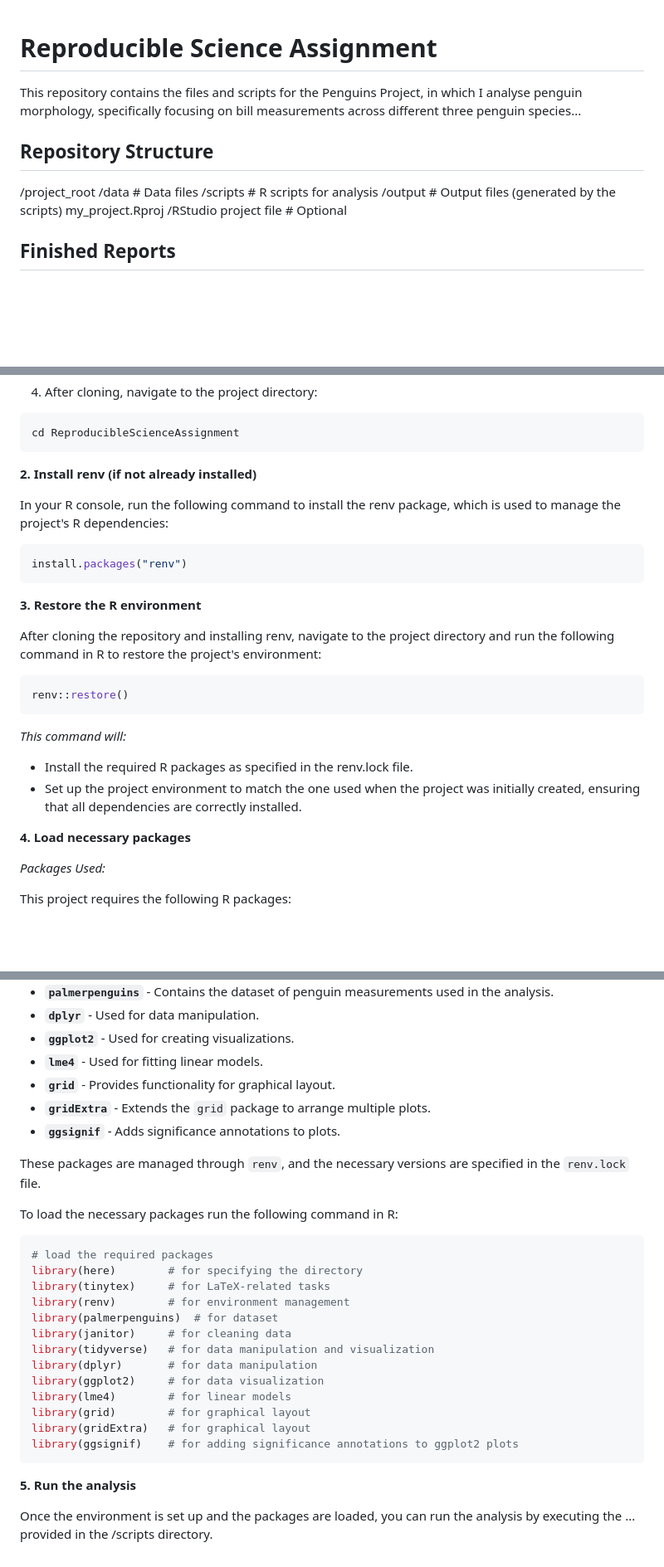
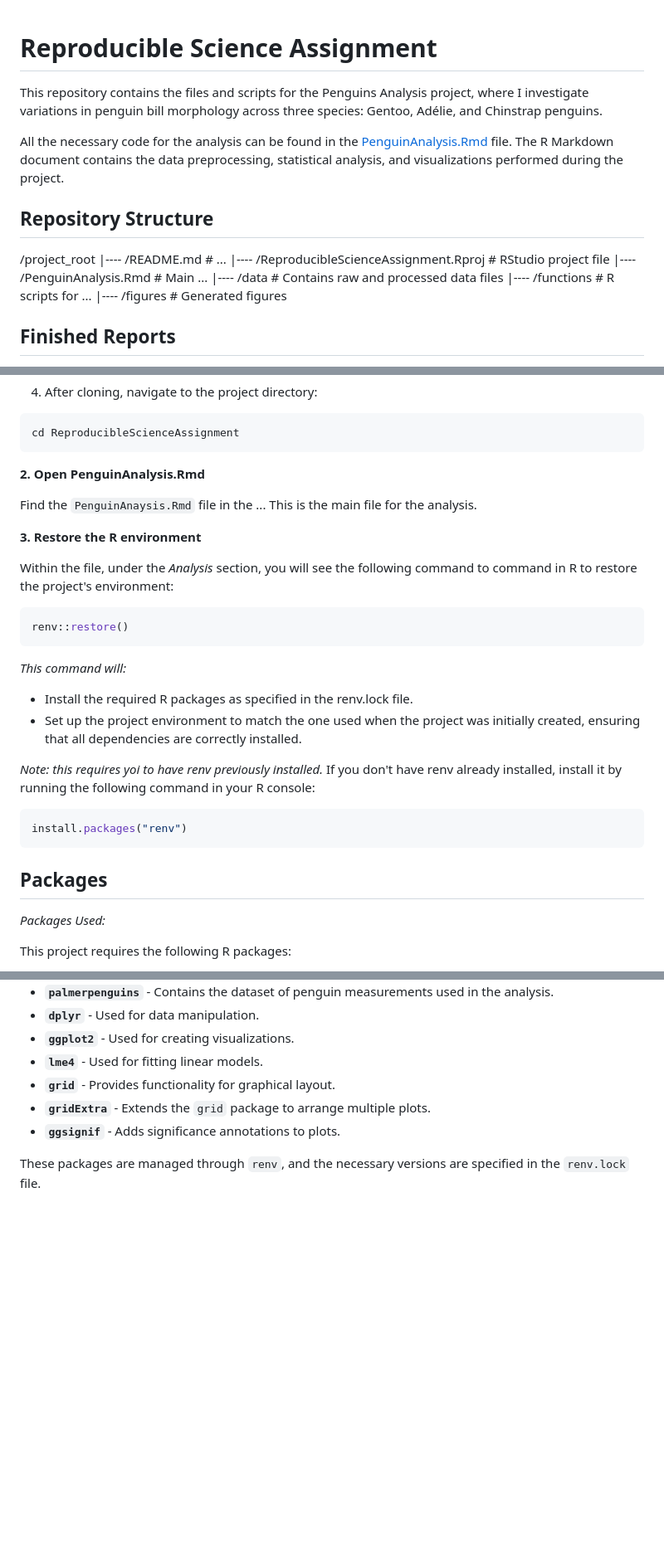
Before and after one commit to Biology3579/ReproducibleScienceAssignment, a Markdown page: README.md, 3 parts joined by grey strips. Shown: that part at 83% size. GitHub-like rendering; blank space fills up the shorter version.

````diff
--- a/README.md
+++ b/README.md
@@ -1,13 +1,17 @@
 # Reproducible Science Assignment
+This repository contains the files and scripts for the Penguins Analysis project, where I investigate variations in penguin bill morphology across three species: Gentoo, Adélie, and Chinstrap penguins.
 
-This repository contains the files and scripts for the Penguins Project, in which I analyse penguin morphology, specifically focusing on bill measurements across different three penguin species...
+All the necessary code for the analysis can be found in the [PenguinAnalysis.Rmd](https://github.com/Biology3579/ReproducibleScienceAssignment/blob/main/PenguinAnalysis.Rmd) file. The R Markdown document contains the data preprocessing, statistical analysis, and visualizations performed during the project.
 
 ## Repository Structure
+
 /project_root
- /data # Data files
- /scripts # R scripts for analysis
- /output # Output files (generated by the scripts) my_project.Rproj
- /RStudio project file # Optional
+|----  /README.md # ...
+|----  /ReproducibleScienceAssignment.Rproj # RStudio project file
+|----  /PenguinAnalysis.Rmd # Main ...
+|----  /data # Contains raw and processed data files
+|----  /functions # R scripts for ...
+|----  /figures # Generated figures
 
 ## Finished Reports
 
@@ -43,15 +47,14 @@ This will create a local copy of the repository on your machine.
 cd ReproducibleScienceAssignment
 ```
 
-**2. Install renv (if not already installed)**
+**2. Open PenguinAnalysis.Rmd**
 
-In your R console, run the following command to install the renv package, which is used to manage the project's R dependencies:
-```r
-install.packages("renv")
-```
+Find the `PenguinAnaysis.Rmd` file in the ...
+This is the main file for the analysis.
+
 **3. Restore the R environment**
 
-After cloning the repository and installing renv, navigate to the project directory and run the following command in R to restore the project's environment:
+Within the file, under the *Analysis* section, you will see the following command to command in R to restore the project's environment:
 ```r
 renv::restore()
 ```
@@ -60,8 +63,13 @@ renv::restore()
  - Install the required R packages as specified in the renv.lock file.
  - Set up the project environment to match the one used when the project was initially created, ensuring that all dependencies are correctly installed.
 
-**4. Load necessary packages**
+*Note: this requires yoi to have renv previously installed.*
+If you don't have renv already installed, install it by running the following command in your R console:
+```r
+install.packages("renv")
+```
 
+## Packages
 _Packages Used:_
 
 This project requires the following R packages:
@@ -79,24 +87,3 @@ This project requires the following R packages:
 - **`ggsignif`** - Adds significance annotations to plots.
 
 These packages are managed through `renv`, and the necessary versions are specified in the `renv.lock` file.
-
-To load the necessary packages run the following command in R:
-```r
-# load the required packages
-library(here)        # for specifying the directory
-library(tinytex)     # for LaTeX-related tasks
-library(renv)        # for environment management
-library(palmerpenguins)  # for dataset
-library(janitor)     # for cleaning data
-library(tidyverse)   # for data manipulation and visualization
-library(dplyr)       # for data manipulation
-library(ggplot2)     # for data visualization
-library(lme4)        # for linear models
-library(grid)        # for graphical layout
-library(gridExtra)   # for graphical layout
-library(ggsignif)    # for adding significance annotations to ggplot2 plots
-```
-
-**5. Run the analysis**
-
-Once the environment is set up and the packages are loaded, you can run the analysis by executing the ... provided in the /scripts directory.
````
